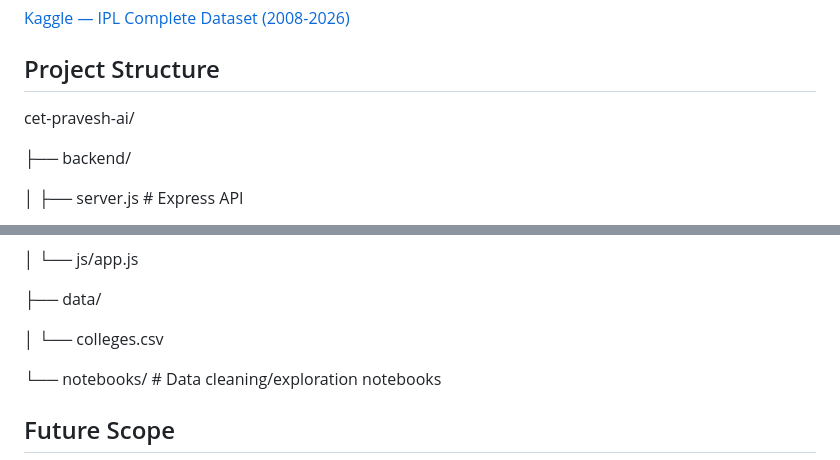
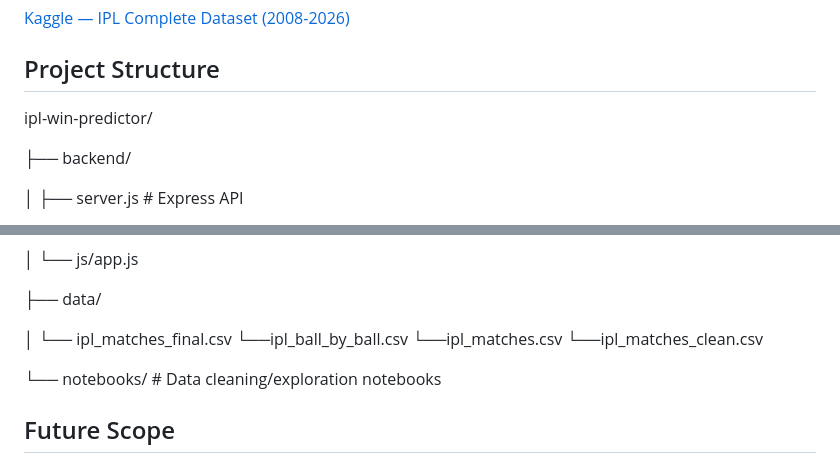
Before and after one commit to suhani2401813205-sudo/ipl-win-predictor, a Markdown page: README.md, 2 parts joined by grey strips. GitHub-like rendering.

```diff
--- a/README.md
+++ b/README.md
@@ -69,7 +69,7 @@ This project was built iteratively, with each version improving on the last:
 [Kaggle — IPL Complete Dataset (2008-2026)](https://www.kaggle.com)
 
 ## Project Structure
-cet-pravesh-ai/
+ipl-win-predictor/
 
 ├── backend/
 
@@ -87,7 +87,10 @@ cet-pravesh-ai/
 
 ├── data/
 
-│   └── colleges.csv
+│   └── ipl_matches_final.csv
+    └──ipl_ball_by_ball.csv
+    └──ipl_matches.csv
+    └──ipl_matches_clean.csv
 
 └── notebooks/             # Data cleaning/exploration notebooks
 
```
